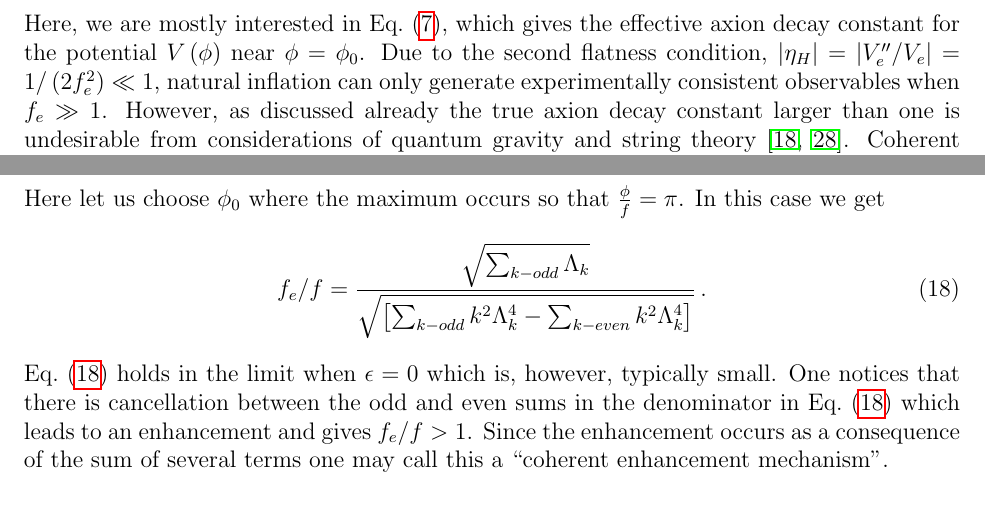
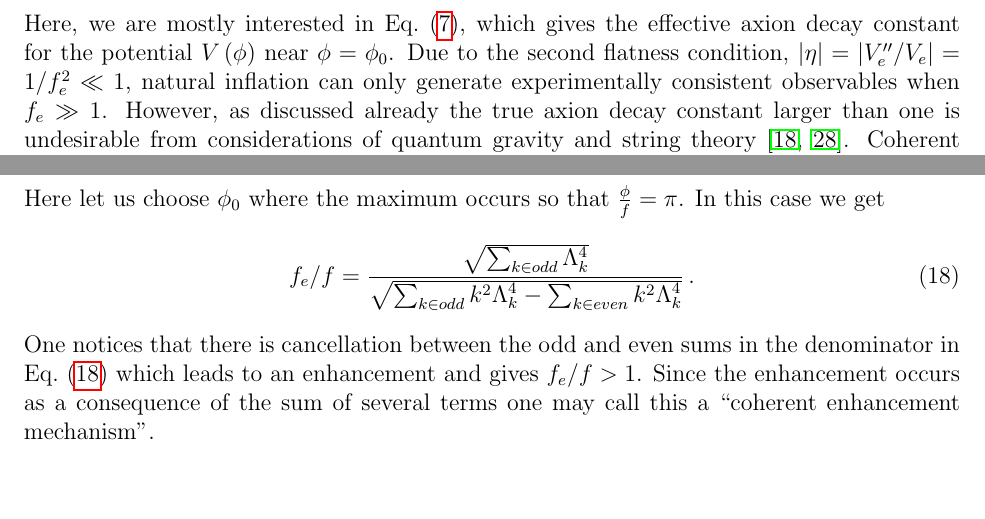
Before and after one commit to maxitg/coherent-enhancement, a LaTeX document (coherent-enhancement.tex): two parts of pages 4 and 5 of 19, joined at a grey line, cut so that both start at the same text. Compiled offline with pdfLaTeX.

Commit message:
Fix mistakes in equations.

```diff
--- a/coherent-enhancement.tex
+++ b/coherent-enhancement.tex
@@ -127,7 +127,7 @@ Now, identifying the expansion coefficients in Eq.~(\ref{eq:naturalInflationSeri
     {{V^\prime}^2\left(\phi_0\right) - V\left(\phi_0\right) V^{\prime\prime}\left(\phi_0\right)}\,.
 \end{equation}
 Here, we are mostly interested in Eq.~(\ref{eq:feFromPotential}), which gives the effective axion decay constant for the potential $V\left(\phi\right)$ near $\phi = \phi_0$.
-Due to the second flatness condition, $\left|\eta_H\right| = \left|V_e^{\prime\prime} / V_e\right| = 1 / \left(2 f_e^2\right) \ll 1$, natural inflation can only generate experimentally consistent observables when $f_e \gg 1$.
+Due to the second flatness condition, $\left|\eta\right| = \left|V_e^{\prime\prime} / V_e\right| = 1 / f_e^2 \ll 1$, natural inflation can only generate experimentally consistent observables when $f_e \gg 1$.
 However, as discussed already the true axion decay constant larger than one is undesirable from considerations of quantum gravity and string theory \cite{Kallosh:1995hi, Banks:2003sx}.
 Coherent Enhancement provides a solution in that the true axion decay constant can be smaller than one while the effective axion decay constant is larger or even much larger than one.
 
@@ -179,10 +179,9 @@ Here let us choose $\phi_0$ where the maximum occurs so that $\frac{\phi}{f} = \
 In this case we get
 \begin{equation} \label{eq:feForCosineSum}
   {f_e} / f = \frac
-    {\sqrt{\sum_{k - odd} \Lambda_k}}
-    {\sqrt{\left[\sum_{k - odd} k^2 \Lambda_k^4 - \sum_{k - even} k^2 \Lambda_k^4\right]}}\,.
+    {\sqrt{\sum_{k \in odd} \Lambda_k^4}}
+    {\sqrt{\sum_{k \in odd} k^2 \Lambda_k^4 - \sum_{k \in even} k^2 \Lambda_k^4}}\,.
 \end{equation}
-Eq.~(\ref{eq:feForCosineSum}) holds in the limit when $\epsilon = 0$ which is, however, typically small.
 One notices that there is cancellation between the odd and even sums in the denominator in Eq.~(\ref{eq:feForCosineSum}) which leads to an enhancement and gives $f_e / f > 1$.
 Since the enhancement occurs as a consequence of the sum of several terms one may call this a ``coherent enhancement mechanism''.
 
```
Also changed, not shown: coherent-enhancement.tex (2 more changed lines).
